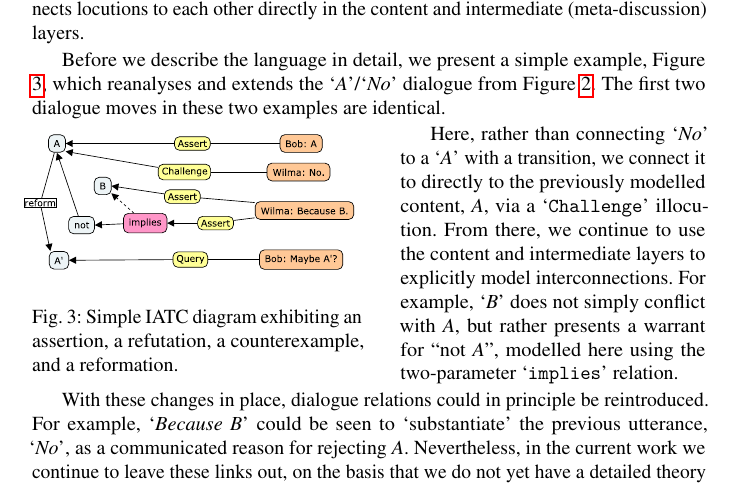
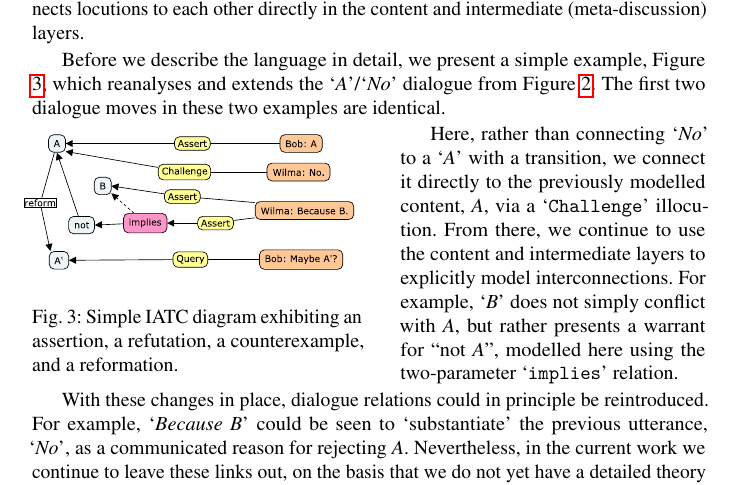
Before and after one commit to holtzermann17/Inference-Anchoring-Theory-Content, a LaTeX paper (main.tex): part of page 9 of 43, cut so that both start at the same text. Compiled offline with pdfLaTeX.

Commit message:
fix wordo

```diff
--- a/main.tex
+++ b/main.tex
@@ -912,7 +912,7 @@ dialogue moves in these two examples are identical.
 \end{wrapfigure}
 
 Here, rather than connecting `\emph{No}' to a `$A$' with a transition, we connect
-it to directly to the previously modelled content, $A$, via a
+it directly to the previously modelled content, $A$, via a
 `\texttt{Challenge}' illocution.  From there, we continue
 to use the content and intermediate layers to explicitly model
 interconnections.  For example,
```
